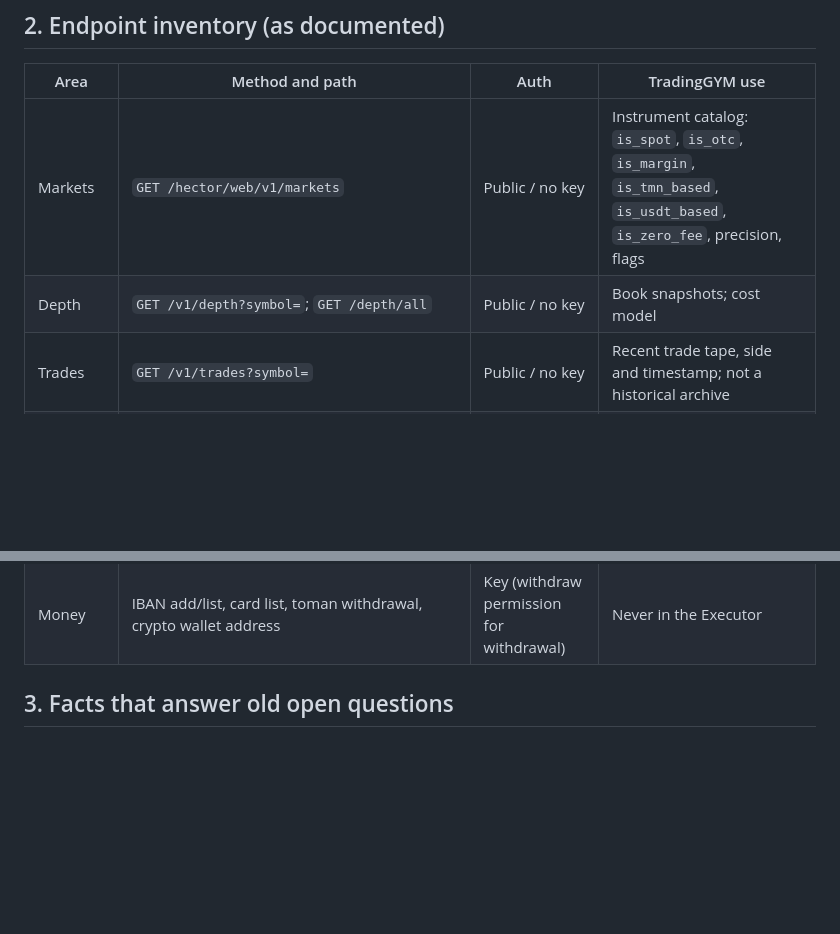
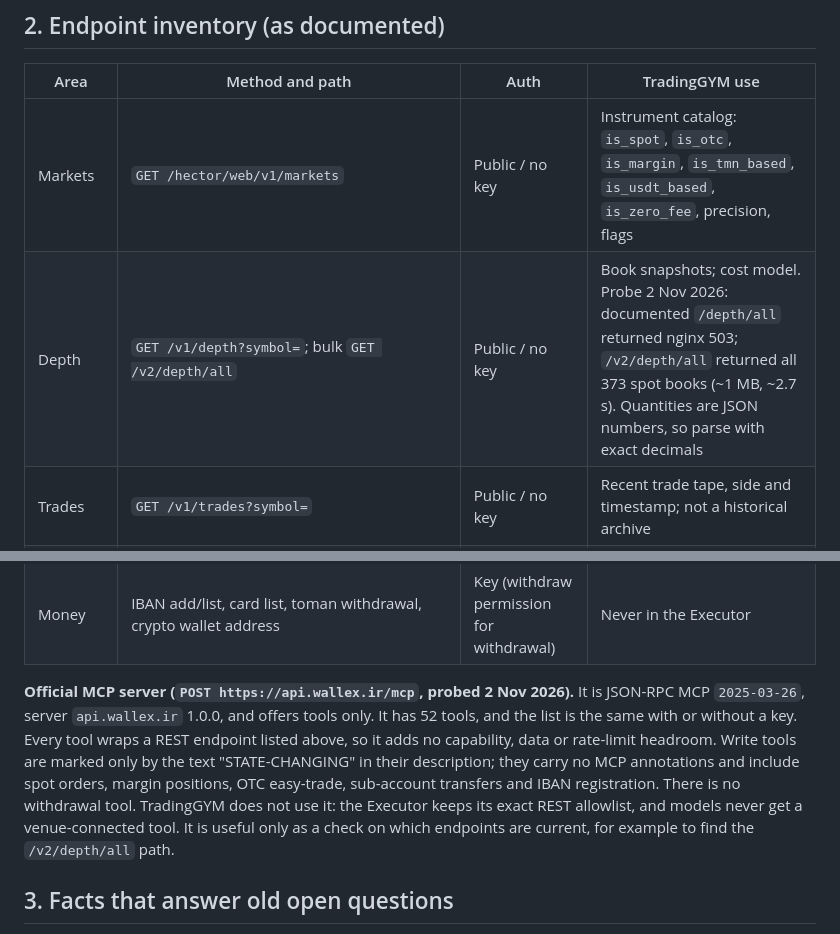
Before and after one commit to AmirrezaFarnamTaheri/Trade, a Markdown page: TradingGYM_Wallex_Venue_Findings.md, 2 parts joined by grey strips. Drawn GitHub-style; blank space fills up the shorter version.

Commit message:
Record Wallex MCP probe and bulk depth path

```diff
--- a/TradingGYM_Wallex_Venue_Findings.md
+++ b/TradingGYM_Wallex_Venue_Findings.md
@@ -22,7 +22,7 @@
 | Area | Method and path | Auth | TradingGYM use |
 | --- | --- | --- | --- |
 | Markets | `GET /hector/web/v1/markets` | Public / no key | Instrument catalog: `is_spot`, `is_otc`, `is_margin`, `is_tmn_based`, `is_usdt_based`, `is_zero_fee`, precision, flags |
-| Depth | `GET /v1/depth?symbol=`; `GET /depth/all` | Public / no key | Book snapshots; cost model |
+| Depth | `GET /v1/depth?symbol=`; bulk `GET /v2/depth/all` | Public / no key | Book snapshots; cost model. Probe 2 Nov 2026: documented `/depth/all` returned nginx 503; `/v2/depth/all` returned all 373 spot books (~1 MB, ~2.7 s). Quantities are JSON numbers, so parse with exact decimals |
 | Trades | `GET /v1/trades?symbol=` | Public / no key | Recent trade tape, side and timestamp; not a historical archive |
 | Candles | `GET /v1/udf/history?symbol&resolution&from&to` | Public / no key | Historical OHLCV. Current narrative resolutions: `1`, `15`, `60`, `240`, `480`, `720`, `1D`, `2D`, `3D`; generated material remains inconsistent |
 | Fair prices | `GET /v1/all-fairPrice` | Public / no key | Venue reference midpoint for all markets; reference/mark input, not executable price |
@@ -33,6 +33,8 @@
 | Trade-credit lifecycle | Activate `POST /v1/prop/user/packages`; fund `POST /sub-accounts/transfers`; renew `POST .../enable-renew`; close `DELETE /v1/prop/user/packages` | Key + sub-account context where documented | Distinct T2-only Executor commands; never strategy-authorized |
 | Margin | `/margin-trade/v1/` positions (open, close, collateral, SL/TP, profit), orders, public markets, dry-run, loan calculator, long/short ratio, user levels, PnL | Key (public for markets, dry-run, ratio) | No margin write endpoint is allowlisted; authenticated GETs may be used only for `ExternalExposure`, reconciliation and warnings, plus public research scenarios |
 | Money | IBAN add/list, card list, toman withdrawal, crypto wallet address | Key (withdraw permission for withdrawal) | Never in the Executor |
+
+**Official MCP server (`POST https://api.wallex.ir/mcp`, probed 2 Nov 2026).** It is JSON-RPC MCP `2025-03-26`, server `api.wallex.ir` 1.0.0, and offers tools only. It has 52 tools, and the list is the same with or without a key. Every tool wraps a REST endpoint listed above, so it adds no capability, data or rate-limit headroom. Write tools are marked only by the text "STATE-CHANGING" in their description; they carry no MCP annotations and include spot orders, margin positions, OTC easy-trade, sub-account transfers and IBAN registration. There is no withdrawal tool. TradingGYM does not use it: the Executor keeps its exact REST allowlist, and models never get a venue-connected tool. It is useful only as a check on which endpoints are current, for example to find the `/v2/depth/all` path.
 
 ## 3. Facts that answer old open questions
 
```
